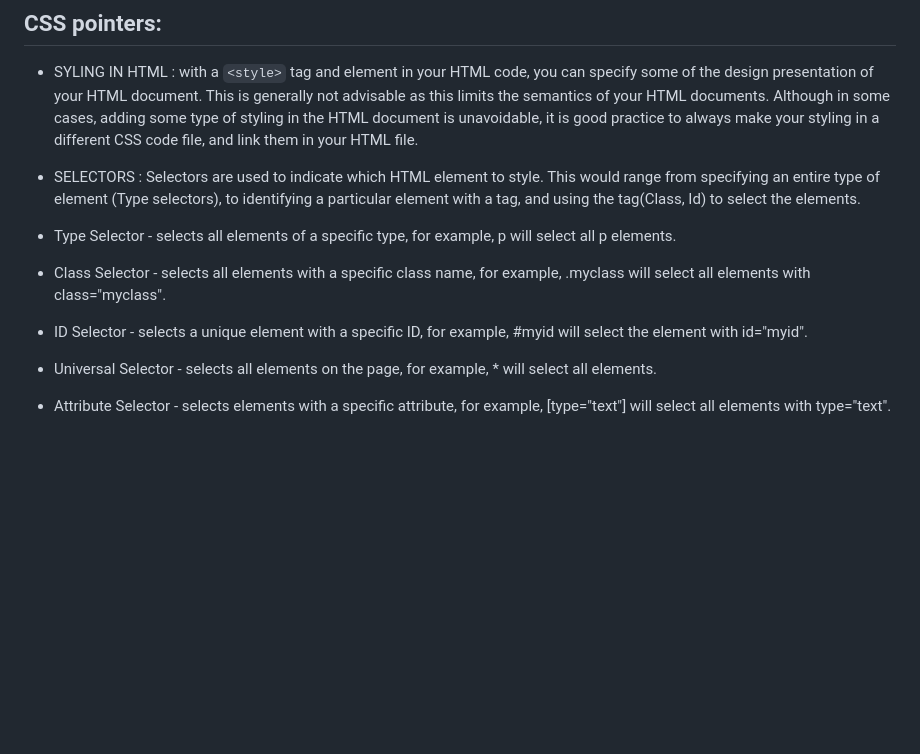
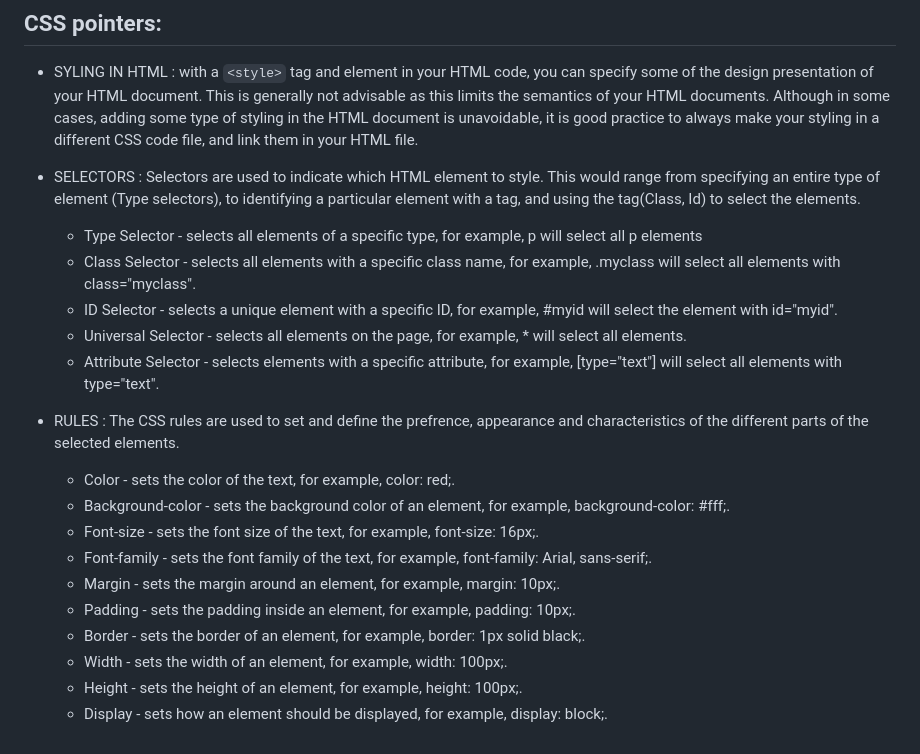
Before and after one commit to chesahkalu/My_HTML_CSS, a Markdown page: README.md, the part around the change. Rendered like a GitHub page; blank space fills up the shorter version.

```diff
--- a/README.md
+++ b/README.md
@@ -81,12 +81,21 @@ is good practice to always make your styling in a different CSS code file, and l
 * SELECTORS : Selectors are used to indicate which HTML element to style. This would range from specifying an entire type of element (Type selectors), to
 identifying a particular element with a tag, and using the tag(Class, Id) to select the elements.
 
-- Type Selector - selects all elements of a specific type, for example, p will select all p elements.
+    - Type Selector - selects all elements of a specific type, for example, p will select all p elements
+    - Class Selector - selects all elements with a specific class name, for example, .myclass will select all elements with class="myclass".
+    - ID Selector - selects a unique element with a specific ID, for example, #myid will select the element with id="myid".
+    - Universal Selector - selects all elements on the page, for example, * will select all elements.
+    - Attribute Selector - selects elements with a specific attribute, for example, [type="text"] will select all elements with type="text".
 
-- Class Selector - selects all elements with a specific class name, for example, .myclass will select all elements with class="myclass".
+* RULES : The CSS rules are used to set and define the prefrence, appearance and characteristics of the different parts of the selected elements.
 
-- ID Selector - selects a unique element with a specific ID, for example, #myid will select the element with id="myid".
-
-- Universal Selector - selects all elements on the page, for example, * will select all elements.
-
-- Attribute Selector - selects elements with a specific attribute, for example, [type="text"] will select all elements with type="text".
+    - Color - sets the color of the text, for example, color: red;.
+    - Background-color - sets the background color of an element, for example, background-color: #fff;.
+    - Font-size - sets the font size of the text, for example, font-size: 16px;.
+    - Font-family - sets the font family of the text, for example, font-family: Arial, sans-serif;.
+    - Margin - sets the margin around an element, for example, margin: 10px;.
+    - Padding - sets the padding inside an element, for example, padding: 10px;.
+    - Border - sets the border of an element, for example, border: 1px solid black;.
+    - Width - sets the width of an element, for example, width: 100px;.
+    - Height - sets the height of an element, for example, height: 100px;.
+    - Display - sets how an element should be displayed, for example, display: block;.
```
